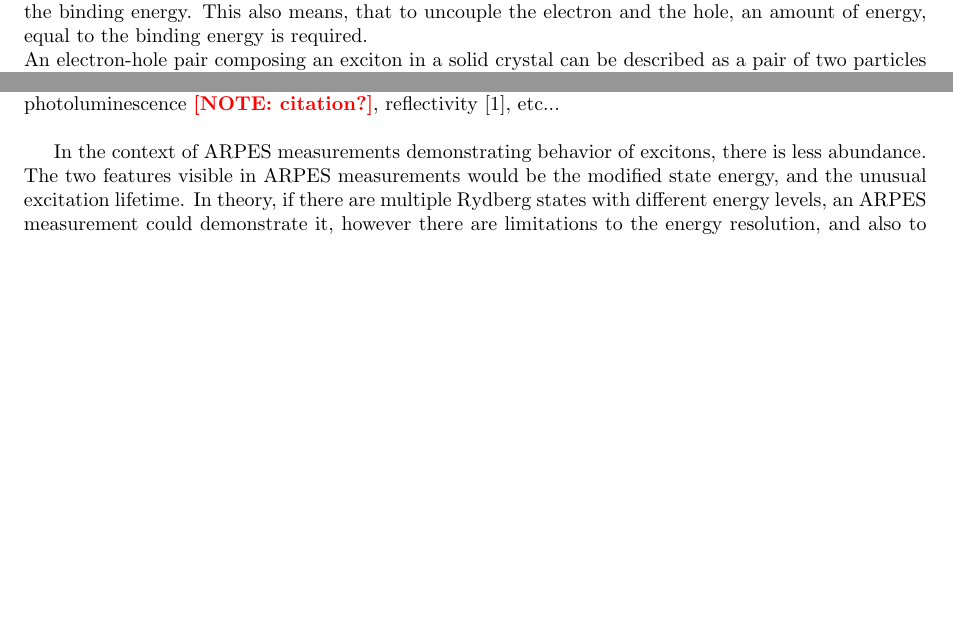
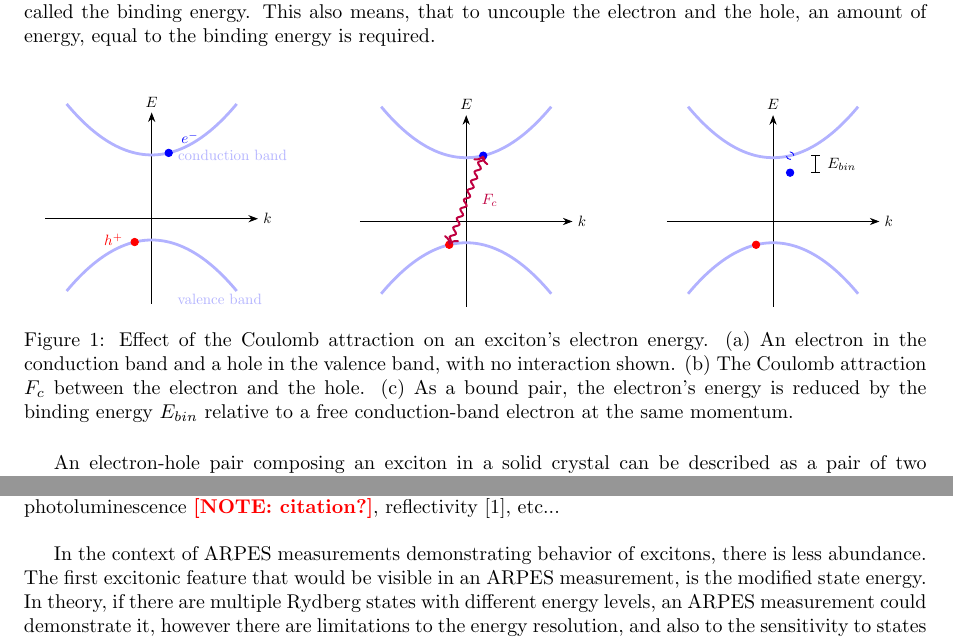
Before and after one commit to shakedr97/Bi2Se3_PL, a LaTeX document (proj.tex): two parts of pages 1 and 2 of 41, joined at a grey line, cut so that both start at the same text, the shorter picture padded with empty space. Compiled offline with pdfLaTeX.

Commit message:
add drawing to demonstrate the effect a binding energy has on the enrgy of the electron

```diff
--- a/proj.tex
+++ b/proj.tex
@@ -7,6 +7,8 @@
 \usepackage{listings}
 \usepackage{xcolor}
 \usepackage{float}
+\usepackage{tikz}
+\usetikzlibrary{decorations.pathmorphing, arrows.meta}
 \newcommand{\note}[1]{\textbf{\textcolor{red}{[NOTE: #1]}}}
 
 \definecolor{codegreen}{rgb}{0,0.6,0}
@@ -53,6 +55,67 @@ Excitons are bound pairs of electrons populating excited states, and holes (unpo
 In solids, they are formed when a negatively charged electron is excited to a certain state above the fermi level, and also pulled by the positively charged hole, either by the hole it left behind when it was excited, or by another hole, and they both form a single excited state.
 If an electron is first excited, and then pulled by a hole to form an exciton, it loses a certain amount of energy to the coloumb attraction, called the binding energy.
 This also means, that to uncouple the electron and the hole, an amount of energy, equal to the binding energy is required.\\
+
+\begin{figure}[H]
+    \centering
+    \begin{minipage}{0.32\linewidth}
+    \centering
+    \begin{tikzpicture}[baseline, scale=0.75, every node/.style={scale=0.75}]
+        % axes
+        \draw[black, -Stealth] (-2.5,0) -- (2.5,0) node[right] {$k$};
+        \draw[black, -Stealth] (0,-2) -- (0,2.5) node[above] {$E$};
+        % bands
+        \draw[line width=1.4pt, blue!30!white, domain=-2:2, samples=50, smooth] plot (\x, {0.3*\x*\x+1.5});
+        \draw[line width=1.4pt, blue!30!white, domain=-2:2, samples=50, smooth] plot (\x, {-0.3*\x*\x-0.5});
+        \node[blue!30!white] at (1.9,1.5) {conduction band};
+        \node[blue!30!white] at (1.6,-1.9) {valence band};
+        % electron and hole
+        \filldraw[blue] (0.4,1.548) circle (2.5pt);
+        \node[blue] at (0.9,1.9) {$e^-$};
+        \filldraw[red] (-0.4,-0.548) circle (2.5pt);
+        \node[red] at (-0.9,-0.5) {$h^+$};
+    \end{tikzpicture}
+    \end{minipage}
+    \hfill
+    \begin{minipage}{0.32\linewidth}
+    \centering
+    \begin{tikzpicture}[baseline, scale=0.75, every node/.style={scale=0.75}]
+        \draw[black, -Stealth] (-2.5,0) -- (2.5,0) node[right] {$k$};
+        \draw[black, -Stealth] (0,-2) -- (0,2.5) node[above] {$E$};
+        \draw[line width=1.4pt, blue!30!white, domain=-2:2, samples=50, smooth] plot (\x, {0.3*\x*\x+1.5});
+        \draw[line width=1.4pt, blue!30!white, domain=-2:2, samples=50, smooth] plot (\x, {-0.3*\x*\x-0.5});
+        \filldraw[blue] (0.4,1.548) circle (2.5pt);
+        \filldraw[red] (-0.4,-0.548) circle (2.5pt);
+        % coulomb attraction
+        \draw[purple, <->, decorate, decoration={snake, amplitude=1.2pt, segment length=5pt}, line width=1pt]
+            (0.4,1.548) -- (-0.4,-0.548);
+        \node[purple] at (0.55,0.5) {$F_c$};
+    \end{tikzpicture}
+    \end{minipage}
+    \hfill
+    \begin{minipage}{0.32\linewidth}
+    \centering
+    \begin{tikzpicture}[baseline, scale=0.75, every node/.style={scale=0.75}]
+        \draw[black, -Stealth] (-2.5,0) -- (2.5,0) node[right] {$k$};
+        \draw[black, -Stealth] (0,-2) -- (0,2.5) node[above] {$E$};
+        \draw[line width=1.4pt, blue!30!white, domain=-2:2, samples=50, smooth] plot (\x, {0.3*\x*\x+1.5});
+        \draw[line width=1.4pt, blue!30!white, domain=-2:2, samples=50, smooth] plot (\x, {-0.3*\x*\x-0.5});
+        \filldraw[red] (-0.4,-0.548) circle (2.5pt);
+        % ghost of original electron energy
+        \draw[blue, dashed] (0.4,1.548) circle (2.5pt);
+        % lowered electron
+        \filldraw[blue] (0.4,1.148) circle (2.5pt);
+        % ruler marking E_bin
+        \draw[black] (0.9,1.548) -- (1.1,1.548);
+        \draw[black] (0.9,1.148) -- (1.1,1.148);
+        \draw[black] (1.0,1.548) -- (1.0,1.148);
+        \node[black, right] at (1.15,1.348) {$E_{bin}$};
+    \end{tikzpicture}
+    \end{minipage}
+    \caption{Effect of the Coulomb attraction on an exciton's electron energy. (a) An electron in the conduction band and a hole in the valence band, with no interaction shown. (b) The Coulomb attraction $F_c$ between the electron and the hole. (c) As a bound pair, the electron's energy is reduced by the binding energy $E_{bin}$ relative to a free conduction-band electron at the same momentum.}
+    \label{fig:exciton_binding_diagram}
+\end{figure}
+
 An electron-hole pair composing an exciton in a solid crystal can be described as a pair of two particles with opposing charges, pulling on each other, while being screened by the lattice, those two form a hydrogen like series of states, that can be thought of as a picture of the electron and the hole circling eachother at a certain radius.\\
 Excitons in solid crystals are commonly divided to two kinds:
 \begin{itemize}
@@ -87,7 +150,7 @@ Other kinds of light-matter interactions also turn out behavior similar to Rydbe
 
 
 In the context of ARPES measurements demonstrating behavior of excitons, there is less abundance.
-The two features visible in ARPES measurements would be the modified state energy, and the unusual excitation lifetime.
+The first excitonic feature that would be visible in an ARPES measurement, is the modified state energy.
 In theory, if there are multiple Rydberg states with different energy levels, an ARPES measurement could demonstrate it, however there are limitations to the energy
 resolution, and also to the sensitivity to states with small populations.
 In practice there are no evidence for Rydberg series energy levels in ARPES measurements.
```
Also changed, not shown: proj.bbl.
